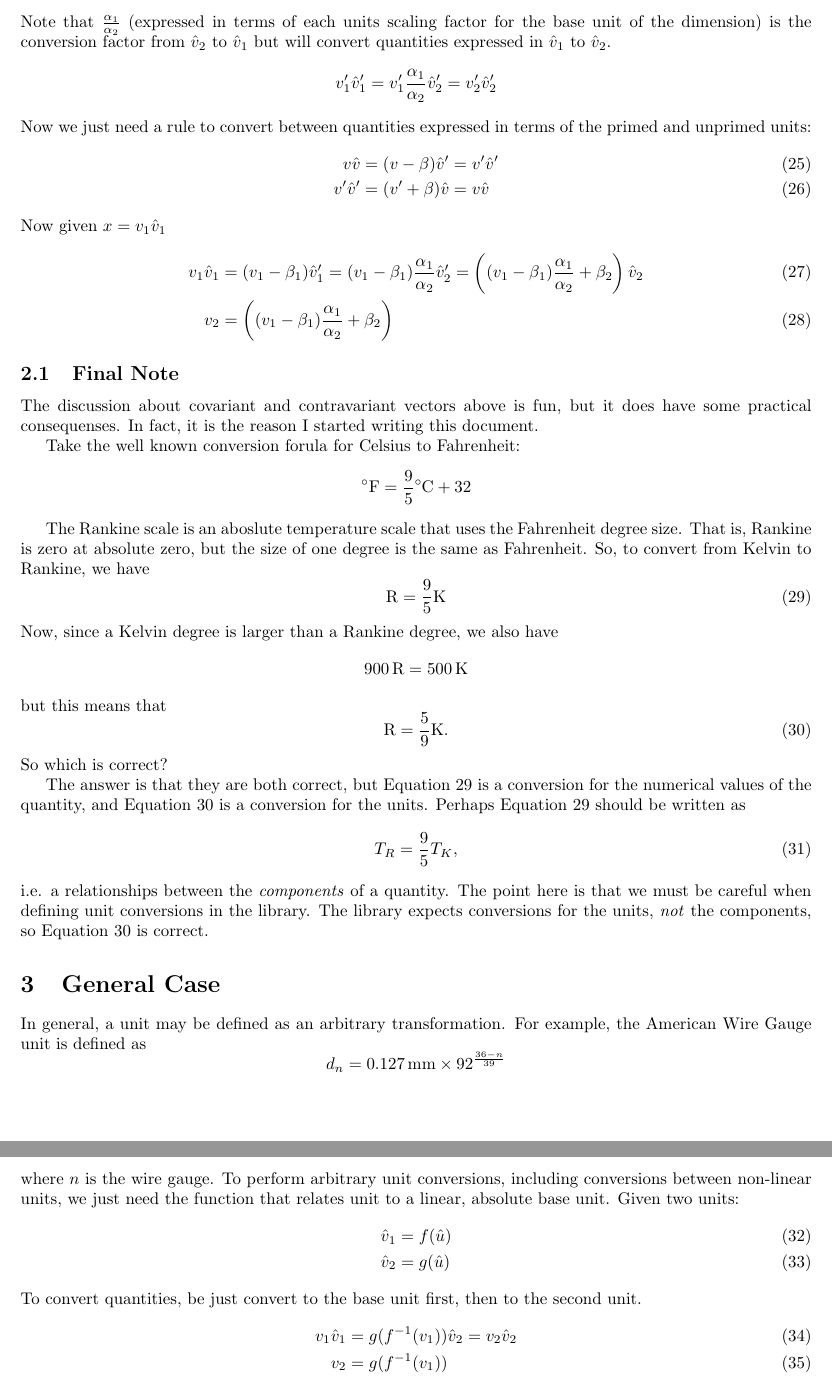
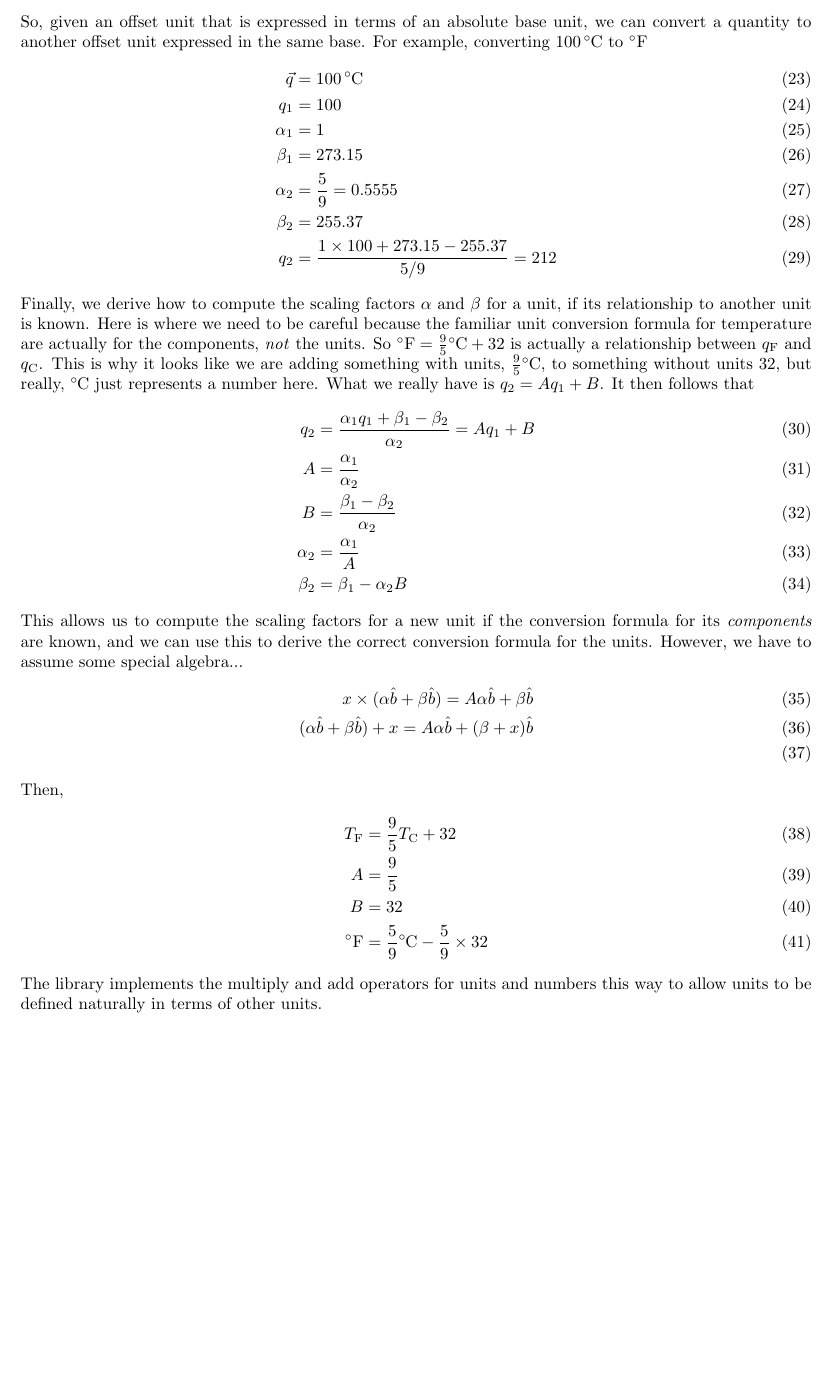
Before and after one commit to CD3/UnitConvert, a LaTeX document (doc/writeups/OffsetUnitConversions/main.tex): two parts of pages 3 and 4 of 4 before the commit and part of page 3 of 3 after it, the two joined at a grey line, cut at the place of the change, the shorter picture padded with empty space. The pictures show the PDF file doc/writeups/OffsetUnitConversions/main.pdf that the author committed with the source.

Commit message:
feat: handling offset units correctly now... se write up in docs dir.

```diff
--- a/doc/writeups/OffsetUnitConversions/main.tex
+++ b/doc/writeups/OffsetUnitConversions/main.tex
@@ -28,4 +30,21 @@ $$
 \label{eq:offset_unit}
 \hat{v} = \alpha \hat{u} + \beta
 $$
-Consider two offset units, $\hat{v}_1$ and $\hat{v}_2$, and assume our base unit $\hat{u}$ is an \emph{abolute} unit.
+There are two questions:
+\begin{enumerate}
+        \item How do we convert a quantity from one offset unit to another?
+        \item How do we convert one offset unit to another offset unit?
+\end{enumerate}
+% Consider two offset units, $\hat{v}_1$ and $\hat{v}_2$, and assume our base unit $\hat{u}$ is an \emph{abolute} unit.
+% \begin{align}
+%   \hat{v}_1 &= \alpha_1 \hat{u} + \beta_1 \\
+%   \hat{v}_2 &= \alpha_2 \hat{u} + \beta_2
+% \end{align}
+% We want to know how to convert quantities expressed in one offset unit to another offset units.
+
+It turns out that quantities and units act like covariant and contra-variant vectors, and this has to be
+accounted for to derive the correct conversion formula for \emph{units}.
+Take the well known conversion formula for Celsius to Fahrenheit:
+$$
+\label{eq:cel_to_far}
+\si{\fahrenheit} = \frac{9}{5} \si{\celsius} + 32.
@@ -32,3 +56,6 @@ Consider two offset units, $\hat{v}_1$ and $\hat{v}_2$, and assume our base unit
+\begin{align*}
+        \si{\centi\meter} &= \SI{0.01}{\meter} \\
+        \si{\kilo\meter} &= \SI{100}{\meter}
+\end{align*}
+In general then, a unit $\hat{u}$ can be written as a base unit $\hat{b}$ times a scaling factor $\alpha$,
 \begin{align}
-  \hat{v}_1 &= \alpha_1 \hat{u} + \beta_1 \\
-  \hat{v}_2 &= \alpha_2 \hat{u} + \beta_2
@@ -35,3 +68,2 @@ Consider two offset units, $\hat{v}_1$ and $\hat{v}_2$, and assume our base unit
 \end{align}
 
-We want to know how to convert quantities expressed in one offset unit to another offset units.
@@ -41,2 +81,34 @@ What follows is not correct, but it illustrates the difficulty in deriving a for
+        q_2 \hat{u}_2 &=  q_1 \hat{u}_1 = q_1 \alpha_1 \hat{b} = q_2 \alpha_2 \hat{b}, \\
+        q_2 \alpha_2 &= q_1 \alpha_1, \\
+        q_2 &= \frac{\alpha_1}{\alpha_2} q_1
+\end{align}
+So, the component for $\hat{u}_2$ is the compoenent for $\hat{u}_1$, multiplied by the ratio of scale factors. This is just the familiar unit convertion method of ``multily by 1''.
+\begin{align}
+        \hat{u}_1 &= \si{\centi\meter} \\
+        \alpha_1 &= 0.01 \\
+        \hat{u}_2 &= \si{\kilo\meter} \\
+        \alpha_2 &= 1000 \\
+        \vec{q} &= \SI{2500}{\centi\meter} = \SI{2500}{\centi\meter} \frac{\SI{1}{\meter}}{\SI{100}{\centi\meter}}\frac{\SI{1}{\kilo\meter}}{\SI{1000}{\meter}} = \frac{0.01}{1000} 2500 \si{\kilo\meter}
+\end{align}
+Note that this transformation rule is opposite to the rule for the units themselves,
+\begin{align}
+        \hat{u}_1 = \alpha_1 \hat{b} \\
+        \hat{u}_2 = \alpha_2 \hat{b} \\
+        \frac{\hat{u}_1}{\alpha_1} = \frac{\hat{u}_2}{\alpha_2}\\
+        \hat{u}_2 = \frac{\alpha_2}{\alpha_1} \hat{u}_1
+\end{align}
+Thats because the units themselves transform like covectors, and the components of quantity's transform like contravariant vectors.
 
-To convert \emph{from} $\hat{v}_1$ \emph{to} $\hat{v}_2$,
+Now consider an offset unit. We can write any offset unit as an absolute base unit multiplied by a scaling factor, \emph{plus} an
+offset vector, which can also be written as the base unit multiplied by a scaling factor $\beta$:
+\begin{equation}
+        \hat{u} = \alpha \hat{b} + \beta \hat{b}
+\end{equation}
+However, when we use an offset unit to express a quantity, the quantity's value only scales the first term,
+\begin{equation}
+        \vec{q} = q \hat{u} = q \alpha \hat{b} + \beta \hat{b}.
+\end{equation}
+Here, the offset is expressed with respect to the base unit $\hat{b}$, but we could express it with respect to the scaled base unit
+\begin{equation}
+        \hat{u} = \alpha \hat{b} + \beta^\prime \alpha \hat{b}.
+\end{equation}
@@ -43,7 +120,36 @@ To convert \emph{from} $\hat{v}_1$ \emph{to} $\hat{v}_2$,
 \begin{align}
-  \hat{u} &= \frac{\hat{v}_1 - \beta_1}{\alpha_1} \\
-  \hat{v}_2 &= \alpha_2 \left( \frac{\hat{v}_1 - \beta_1}{\alpha_1} \right)  + \beta_2 \\
-  \label{eq:v1_to_v2}
-  \hat{v}_2 &= \frac{\alpha_2}{\alpha_1}\hat{v}_1  + \left( \beta_2- \frac{\alpha_2}{\alpha_1}\beta_1 \right)
+        \vec{q} &= q_1 \hat{u}_1 = q_1 \alpha_1 \hat{b} + \beta_1 \hat{b} = q_2 \hat{u}_2 = q_2 \alpha_2 \hat{b} + \beta_2 \hat{b} \\
+        q_1 \alpha_1 + \beta_1 &= q_2 \hat{u}_2 = q_2 \alpha_2  + \beta_2 \\
+        q_2 &= \frac{\alpha_1 q_1 + \beta_1 - \beta_2}{\alpha_2}
 \end{align}
-If $\beta_1 = \beta_2 = 0$ this just gives the usual unit convertion formula.
+So, given an offset unit that is expressed in terms of an absolute base unit, we can convert a quantity to another offset unit expressed in the same base.
+For example,
+converting \SI{100}{\celsius} to \si{\degree F}
+\begin{align}
+        \vec{q} &= \SI{100}{\celsius} \\
+        q_1 &= 100 \\
+        \alpha_1  &= 1 \\
+        \beta_1 &= 273.15 \\
+        \alpha_2 &= \frac{5}{9} = 0.5555 \\
+        \beta_2 &= 255.37 \\
+        q_2 &= \frac{ 1\times 100 + 273.15 - 255.37}{5/9} = 212
+\end{align}
+Finally, we derive how to compute the scaling factors $\alpha$ and $\beta$ for a unit, if its relationship to another unit is known. Here is where we need to be careful because
+the familiar unit conversion formula for temperature are actually for the components, \emph{not} the units. So $\si{\degree F} = \frac{9}{5} \si{\celsius} + 32$ is actually
+a relationship between $q_\text{F}$ and $q_\text{C}$. This is why it looks like we are adding something with units, $\frac{9}{5} \si{\celsius}$, to something without units $32$,
+but really, $\si{\celsius}$ just represents a number here. What we really have is $q_2 = Aq_1 + B$. It then follows that
+\begin{align}
+        q_2 &= \frac{\alpha_1 q_1 + \beta_1 - \beta_2}{\alpha_2} = Aq_1 + B \\
+A &= \frac{\alpha_1}{\alpha_2} \\
+B &= \frac{\beta_1 - \beta_2}{\alpha_2} \\
+\alpha_2 &= \frac{\alpha_1}{A} \\
+\beta_2 &= \beta_1 - \alpha_2 B
+\end{align}
+This allows us to compute the scaling factors for a new unit if the conversion formula for its \emph{components} are known, and we can use this to derive the correct conversion formula
+for the units.
+However,
+we have to assume some special algebra...
+\begin{align}
+        x \times (\alpha \hat{b} + \beta \hat{b}) = A\alpha \hat{b} + \beta \hat{b} \\
+        (\alpha \hat{b} + \beta \hat{b}) + x = A\alpha \hat{b} + (\beta + x) \hat{b} \\
+\end{align}
@@ -50 +159,6 @@ If $\beta_1 = \beta_2 = 0$ this just gives the usual unit convertion formula.
+        A &= \frac{9}{5} \\
+        B &= 32 \\
+        \si{\degree F} &= \frac{5}{9} \si{\celsius} - \frac{5}{9} \times 32
+\end{align}
+The library implements the multiply and add operators for units and numbers this way to allow units to be defined naturally in terms of other units.
 
@@ -57,23 +166,0 @@ to convert it to $\hat{v}_2$. For example, let $\hat{v}_1 = \si{\centi\meter}$ a
-Then:
-\begin{align}
-  \si{\centi\meter} &= \SI{0.01}{\meter} \\
-  \si{\inch} &= \SI{0.0254}{\meter}
-\end{align}
-and
-\begin{align}
-  \si{\inch} &= 0.0254\times \SI{100}{\centi\meter}  = \SI{2.54}{\centi\meter}
-\end{align}
-Whic is a conversion \emph{from} \si{\centi\meter} \emph{to} \si{\inch}. But if we want to convert a quantity expressed in \si{\centi\meter}
-to \si{\inch}, say \SI{10}{\centi\meter} for example, we would do:
-\begin{align}
-  \SI{10}{\centi\meter} = \SI{10}{\centi\meter} \frac{\si{\inch}}{\SI{2.54}{\centi\meter}} = \frac{10}{2.54} \si{\inch}
-\end{align}
-So the numerical value of a quantity expressed in a given unit transforms in the opposite way as the unit. This is similar to the difference
-between covariant and contravariant vectors, where the components of contravariant vector transform in the opposte way of the basis vectors.
-
-To convert $x = v_1 \hat{v}_1$ to $\hat{v}_2$, we need to replace $\hat{v}_1$.
-\begin{align}
-  \hat{v}_1 &= \frac{\alpha_1}{\alpha_2}\hat{v}_2  + \left( \beta_1- \frac{\alpha_1}{\alpha_2}\beta_2 \right) \\
-  v_1 \hat{v}_1 &= v_1 \left(\frac{\alpha_1}{\alpha_2}\hat{v}_2  + \left( \beta_1- \frac{\alpha_1}{\alpha_2}\beta_2 \right)\right) \\
-  v_1 \hat{v}_1 &= v_1 \frac{\alpha_1}{\alpha_2}\hat{v}_2  + v_1 \left( \beta_1- \frac{\alpha_1}{\alpha_2}\beta_2 \right)
-\end{align}
@@ -83,2 +166,0 @@ that $\beta_1 = 0$. Then we have
-\begin{align}
-  v_1 \hat{v}_1 &= v_1 \frac{\alpha_1}{\alpha_2}\hat{v}_2  - v_1 \frac{\alpha_1}{\alpha_2}\beta_2
@@ -124,15 +166,0 @@ and
-  \hat{v}^\prime_1 &= \alpha_1 \hat{u} \\
-  \hat{v}^\prime_2 &= \alpha_2 \hat{u} = \frac{\alpha_2}{\alpha_1} \hat{v}^\prime_1 \\
-  \hat{v}^\prime_1 &= \frac{\alpha_1}{\alpha_2} \hat{v}^\prime_2 \\
-\end{align}
-Note that $\frac{\alpha_1}{\alpha_2}$ (expressed in terms of each units scaling factor for the base unit of the dimension)
-is the conversion factor from $\hat{v}_2$ to $\hat{v}_1$ but will convert quantities expressed
-in $\hat{v}_1$ to $\hat{v}_2$.
-$$
-v^\prime_1 \hat{v}^\prime_1 = v^\prime_1 \frac{\alpha_1}{\alpha_2} \hat{v}^\prime_2 = v^\prime_2 \hat{v}^\prime_2
-$$
-Now we just need a rule to convert between quantities expressed in terms of the primed and unprimed units:
-\begin{align}
-  v \hat{v} &= (v - \beta)\hat{v}^\prime = v^\prime \hat{v}^\prime \\
-  v^\prime \hat{v}^\prime &= (v^\prime + \beta)\hat{v} = v\hat{v}
-\end{align}
@@ -143,64 +167,23 @@ Now given $x = v_1\hat{v}_1$
-\end{align}
-
-\subsection{Final Note}
-
-The discussion about covariant and contravariant vectors above is fun, but it does have some practical consequenses. In fact, it is the reason
-I started writing this document.
-
-Take the well known conversion forula for Celsius to Fahrenheit:
-$$
-\si{\fahrenheit} = \frac{9}{5} \si{\celsius} + 32
-$$
-
-The Rankine scale is an aboslute temperature scale that uses the Fahrenheit degree size. That is, Rankine is zero at absolute zero, but
-the size of one degree is the same as Fahrenheit. So, to convert from Kelvin to Rankine, we have
-\begin{equation}
-  \label{eq:rankine_quant}
-\si{\rankine} = \frac{9}{5} \si{\kelvin}
-\end{equation}
-Now, since a Kelvin degree is larger than a Rankine degree, we also have
-$$
-\SI{900}{\rankine} = \SI{500}{\kelvin}
-$$
-but this means that
-\begin{equation}
-  \label{eq:rankine_unit}
-\si{\rankine} = \frac{5}{9}\si{\kelvin}.
-\end{equation}
-So which is correct?
-
-The answer is that they are both correct, but Equation \ref{eq:rankine_quant} is a conversion for the numerical values of the quantity, and
-Equation \ref{eq:rankine_unit} is a conversion for the units. Perhaps Equation \ref{eq:rankine_quant} should be written as
-\begin{equation}
-  T_R = \frac{9}{5} T_K,
-\end{equation}
-i.e. a relationships between the \emph{components} of a quantity. The point here is that we must be careful when defining unit conversions
-in the library. The library expects conversions for the units, \emph{not} the components, so Equation \ref{eq:rankine_unit} is the correct way
-to specify the unit.
-
-\section{General Case}
-
-In general, a unit may be defined as an arbitrary transformation. For example, the American Wire Gauge unit is defined as
-$$
-d_n = \SI{0.127}{\milli\meter} \times 92^{\frac{36 - n}{39}}
-$$
-where $n$ is the wire gauge. To perform arbitrary unit conversions, including conversions between non-linear units, we just need the
-function that relates unit to a linear, absolute base unit. Given two units:
-\begin{align}
-\hat{v}_1 &= f(\hat{u}) \\
-\hat{v}_2 &= g(\hat{u})
-\end{align}
-%then
+%In general, a unit may be defined as an arbitrary transformation. For example, the American Wire Gauge unit is defined as
+%$$
+%d_n = \SI{0.127}{\milli\meter} \times 92^{\frac{36 - n}{39}}
+%$$
+%where $n$ is the wire gauge. To perform arbitrary unit conversions, including conversions between non-linear units, we just need the
+%function that relates unit to a linear, absolute base unit. Given two units:
 %\begin{align}
-  %\hat{u} &= f^{-1}(\hat{v}_1) \\
-%\hat{v}_2 &= g(f^{-1}(\hat{v}_1)).
+%\hat{v}_1 &= f(\hat{u}) \\
+%\hat{v}_2 &= g(\hat{u})
 %\end{align}
-To convert quantities, be just convert to the base unit first, then to the second unit.
-\begin{align}
-v_1 \hat{v}_1 &= g(f^{-1}(v_1)) \hat{v}_2 = v_2 \hat{v}_2 \\
-v_2 &= g(f^{-1}(v_1))
-\end{align}
-
+%%then
+%%\begin{align}
+%  %\hat{u} &= f^{-1}(\hat{v}_1) \\
+%%\hat{v}_2 &= g(f^{-1}(\hat{v}_1)).
+%%\end{align}
+%To convert quantities, be just convert to the base unit first, then to the second unit.
+%\begin{align}
+%v_1 \hat{v}_1 &= g(f^{-1}(v_1)) \hat{v}_2 = v_2 \hat{v}_2 \\
+%v_2 &= g(f^{-1}(v_1))
+%\end{align}
 
 
 \end{document}
```
Also changed, not shown: doc/writeups/OffsetUnitConversions/main.pdf, doc/writeups/OffsetUnitConversions/main.tex (85 more changed lines), 8 other files.
